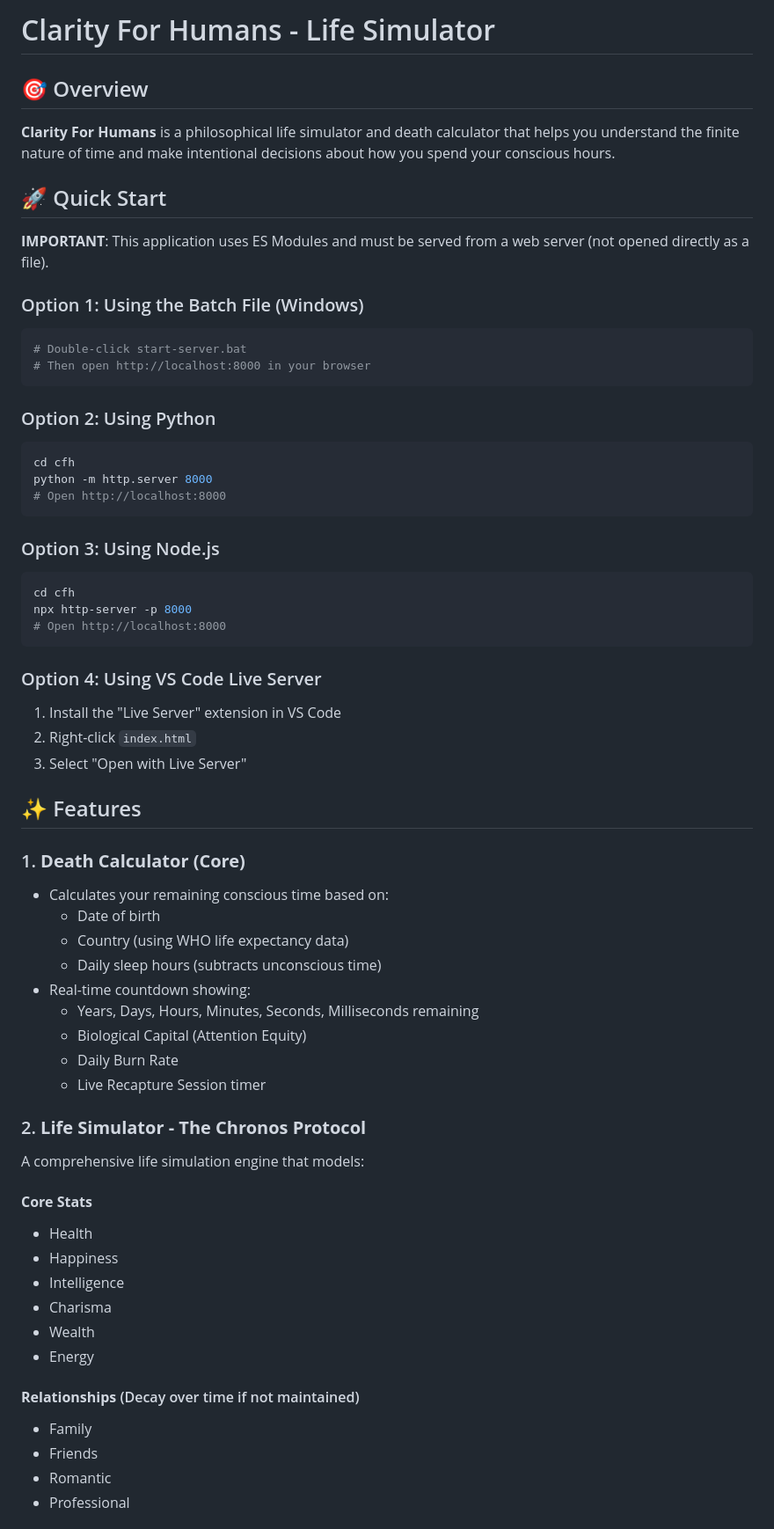
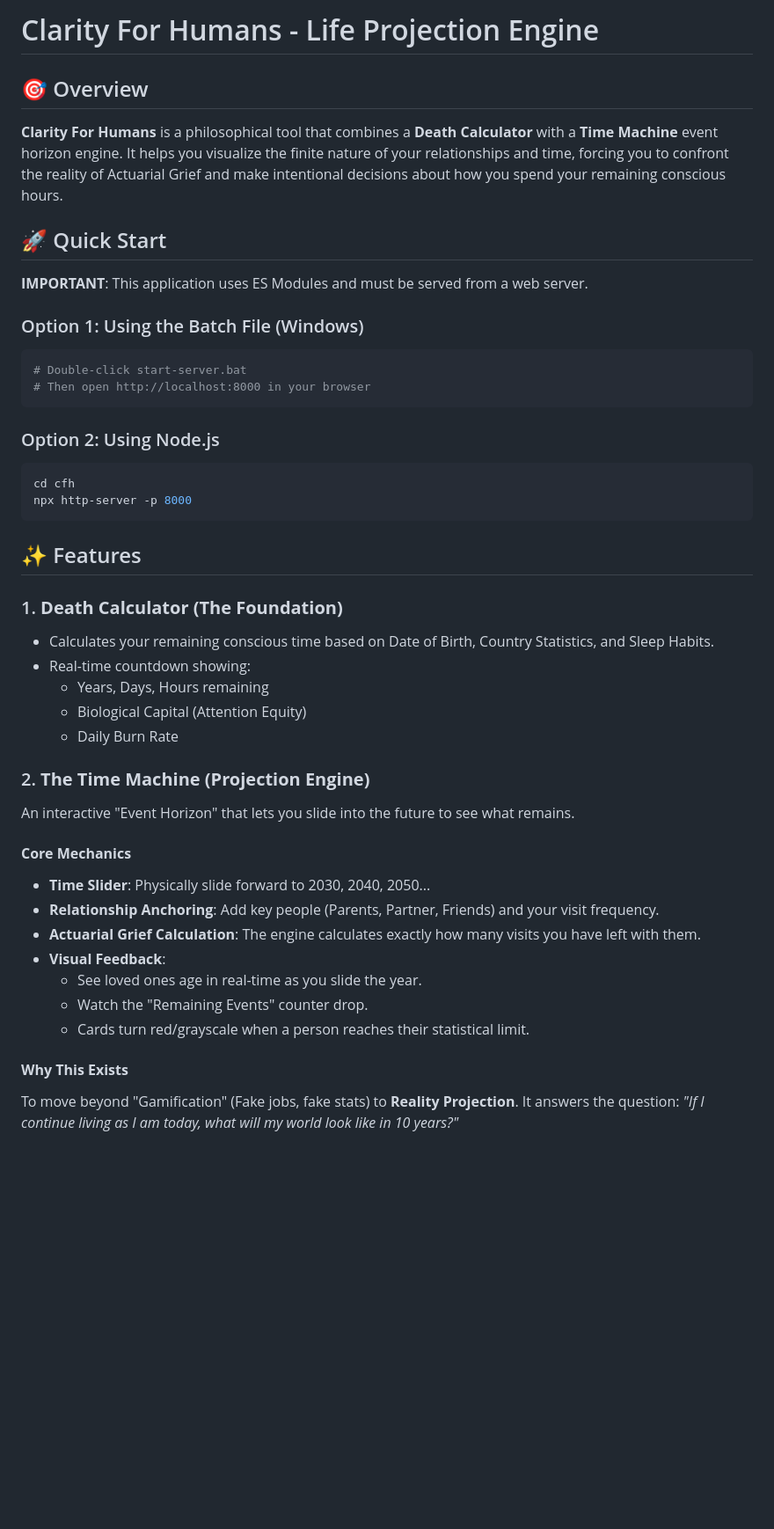
Before and after one commit to abelcjoy/becominghuman, a Markdown page: README.md, the part around one of its changes. Shown at 88% size. GitHub-like rendering; blank space fills up the shorter version.

````diff
--- a/README.md
+++ b/README.md
@@ -1,12 +1,12 @@
-# Clarity For Humans - Life Simulator
+# Clarity For Humans - Life Projection Engine
 
 ## 🎯 Overview
 
-**Clarity For Humans** is a philosophical life simulator and death calculator that helps you understand the finite nature of time and make intentional decisions about how you spend your conscious hours.
+**Clarity For Humans** is a philosophical tool that combines a **Death Calculator** with a **Time Machine** event horizon engine. It helps you visualize the finite nature of your relationships and time, forcing you to confront the reality of Actuarial Grief and make intentional decisions about how you spend your remaining conscious hours.
 
 ## 🚀 Quick Start
 
-**IMPORTANT**: This application uses ES Modules and must be served from a web server (not opened directly as a file).
+**IMPORTANT**: This application uses ES Modules and must be served from a web server.
 
 ### Option 1: Using the Batch File (Windows)
 ```bash
@@ -14,52 +14,33 @@
 # Then open http://localhost:8000 in your browser
 ```
 
-### Option 2: Using Python
-```bash
-cd cfh
-python -m http.server 8000
-# Open http://localhost:8000
-```
-
-### Option 3: Using Node.js
+### Option 2: Using Node.js
 ```bash
 cd cfh
 npx http-server -p 8000
-# Open http://localhost:8000
 ```
-
-### Option 4: Using VS Code Live Server
-1. Install the "Live Server" extension in VS Code
-2. Right-click `index.html`
-3. Select "Open with Live Server"
 
 ## ✨ Features
 
-### 1. **Death Calculator (Core)**
-- Calculates your remaining conscious time based on:
-  - Date of birth
-  - Country (using WHO life expectancy data)
-  - Daily sleep hours (subtracts unconscious time)
+### 1. **Death Calculator (The Foundation)**
+- Calculates your remaining conscious time based on Date of Birth, Country Statistics, and Sleep Habits.
 - Real-time countdown showing:
-  - Years, Days, Hours, Minutes, Seconds, Milliseconds remaining
+  - Years, Days, Hours remaining
   - Biological Capital (Attention Equity)
   - Daily Burn Rate
-  - Live Recapture Session timer
 
-### 2. **Life Simulator - The Chronos Protocol**
-A comprehensive life simulation engine that models:
+### 2. **The Time Machine (Projection Engine)**
+An interactive "Event Horizon" that lets you slide into the future to see what remains.
 
-#### **Core Stats**
-- Health
-- Happiness
-- Intelligence
-- Charisma
-- Wealth
-- Energy
+#### **Core Mechanics**
+- **Time Slider**: Physically slide forward to 2030, 2040, 2050...
+- **Relationship Anchoring**: Add key people (Parents, Partner, Friends) and your visit frequency.
+- **Actuarial Grief Calculation**: The engine calculates exactly how many visits you have left with them.
+- **Visual Feedback**:
+  - See loved ones age in real-time as you slide the year.
+  - Watch the "Remaining Events" counter drop.
+  - Cards turn red/grayscale when a person reaches their statistical limit.
 
-#### **Relationships** (Decay over time if not maintained)
-- Family
-- Friends
-- Romantic
-- Professional
+#### **Why This Exists**
+To move beyond "Gamification" (Fake jobs, fake stats) to **Reality Projection**. It answers the question: *"If I continue living as I am today, what will my world look like in 10 years?"*
 
````
Also changed, not shown: other parts of README.md (+25 -155 lines).
